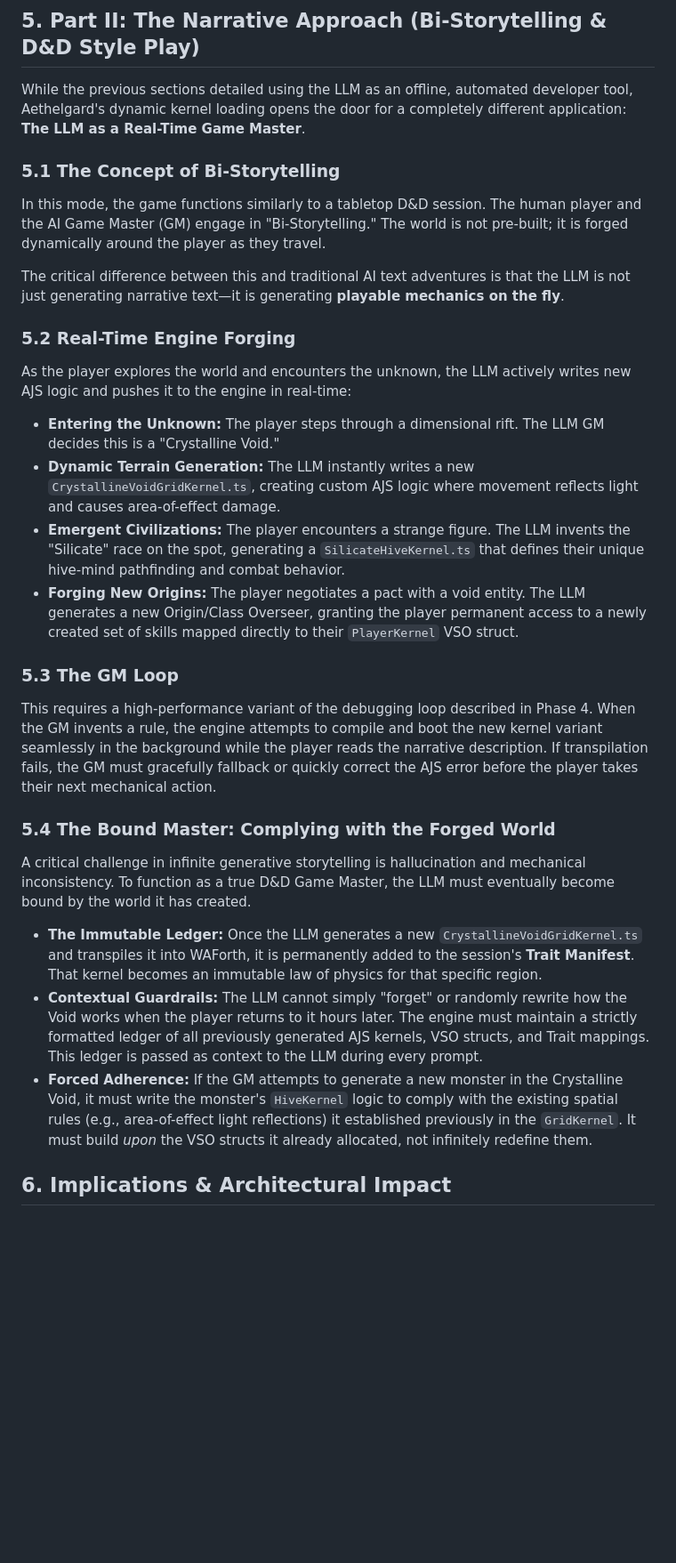
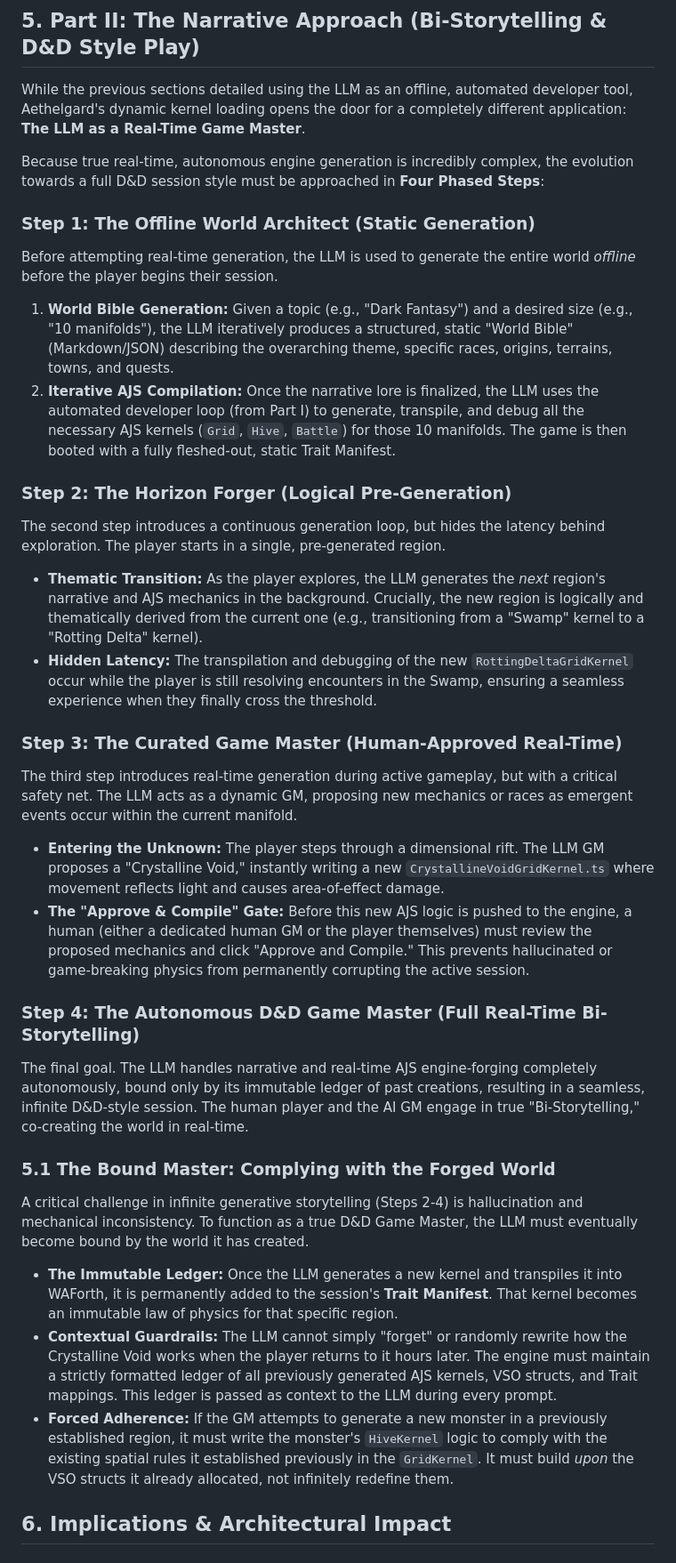
Before and after one commit to k0inwork/dungeon, a Markdown page: design/LLM_ASSISTED_DEVELOPMENT_WORKFLOW.md, the part around one of its changes. Shown at 89% size. GitHub-like rendering; blank space fills up the shorter version.

```diff
--- a/design/LLM_ASSISTED_DEVELOPMENT_WORKFLOW.md
+++ b/design/LLM_ASSISTED_DEVELOPMENT_WORKFLOW.md
@@ -66,28 +66,32 @@ While the workflow is heavily automated, the strictness of AJS means the LLM can
 
 While the previous sections detailed using the LLM as an offline, automated developer tool, Aethelgard's dynamic kernel loading opens the door for a completely different application: **The LLM as a Real-Time Game Master**.
 
-### 5.1 The Concept of Bi-Storytelling
-In this mode, the game functions similarly to a tabletop D&D session. The human player and the AI Game Master (GM) engage in "Bi-Storytelling." The world is not pre-built; it is forged dynamically around the player as they travel.
+Because true real-time, autonomous engine generation is incredibly complex, the evolution towards a full D&D session style must be approached in **Four Phased Steps**:
 
-The critical difference between this and traditional AI text adventures is that the LLM is not just generating narrative text—it is generating **playable mechanics on the fly**.
+### Step 1: The Offline World Architect (Static Generation)
+Before attempting real-time generation, the LLM is used to generate the entire world *offline* before the player begins their session.
+1.  **World Bible Generation:** Given a topic (e.g., "Dark Fantasy") and a desired size (e.g., "10 manifolds"), the LLM iteratively produces a structured, static "World Bible" (Markdown/JSON) describing the overarching theme, specific races, origins, terrains, towns, and quests.
+2.  **Iterative AJS Compilation:** Once the narrative lore is finalized, the LLM uses the automated developer loop (from Part I) to generate, transpile, and debug all the necessary AJS kernels (`Grid`, `Hive`, `Battle`) for those 10 manifolds. The game is then booted with a fully fleshed-out, static Trait Manifest.
 
-### 5.2 Real-Time Engine Forging
-As the player explores the world and encounters the unknown, the LLM actively writes new AJS logic and pushes it to the engine in real-time:
+### Step 2: The Horizon Forger (Logical Pre-Generation)
+The second step introduces a continuous generation loop, but hides the latency behind exploration. The player starts in a single, pre-generated region.
+*   **Thematic Transition:** As the player explores, the LLM generates the *next* region's narrative and AJS mechanics in the background. Crucially, the new region is logically and thematically derived from the current one (e.g., transitioning from a "Swamp" kernel to a "Rotting Delta" kernel).
+*   **Hidden Latency:** The transpilation and debugging of the new `RottingDeltaGridKernel` occur while the player is still resolving encounters in the Swamp, ensuring a seamless experience when they finally cross the threshold.
 
-*   **Entering the Unknown:** The player steps through a dimensional rift. The LLM GM decides this is a "Crystalline Void."
-*   **Dynamic Terrain Generation:** The LLM instantly writes a new `CrystallineVoidGridKernel.ts`, creating custom AJS logic where movement reflects light and causes area-of-effect damage.
-*   **Emergent Civilizations:** The player encounters a strange figure. The LLM invents the "Silicate" race on the spot, generating a `SilicateHiveKernel.ts` that defines their unique hive-mind pathfinding and combat behavior.
-*   **Forging New Origins:** The player negotiates a pact with a void entity. The LLM generates a new Origin/Class Overseer, granting the player permanent access to a newly created set of skills mapped directly to their `PlayerKernel` VSO struct.
+### Step 3: The Curated Game Master (Human-Approved Real-Time)
+The third step introduces real-time generation during active gameplay, but with a critical safety net. The LLM acts as a dynamic GM, proposing new mechanics or races as emergent events occur within the current manifold.
+*   **Entering the Unknown:** The player steps through a dimensional rift. The LLM GM proposes a "Crystalline Void," instantly writing a new `CrystallineVoidGridKernel.ts` where movement reflects light and causes area-of-effect damage.
+*   **The "Approve & Compile" Gate:** Before this new AJS logic is pushed to the engine, a human (either a dedicated human GM or the player themselves) must review the proposed mechanics and click "Approve and Compile." This prevents hallucinated or game-breaking physics from permanently corrupting the active session.
 
-### 5.3 The GM Loop
-This requires a high-performance variant of the debugging loop described in Phase 4. When the GM invents a rule, the engine attempts to compile and boot the new kernel variant seamlessly in the background while the player reads the narrative description. If transpilation fails, the GM must gracefully fallback or quickly correct the AJS error before the player takes their next mechanical action.
+### Step 4: The Autonomous D&D Game Master (Full Real-Time Bi-Storytelling)
+The final goal. The LLM handles narrative and real-time AJS engine-forging completely autonomously, bound only by its immutable ledger of past creations, resulting in a seamless, infinite D&D-style session. The human player and the AI GM engage in true "Bi-Storytelling," co-creating the world in real-time.
 
-### 5.4 The Bound Master: Complying with the Forged World
-A critical challenge in infinite generative storytelling is hallucination and mechanical inconsistency. To function as a true D&D Game Master, the LLM must eventually become bound by the world it has created.
+### 5.1 The Bound Master: Complying with the Forged World
+A critical challenge in infinite generative storytelling (Steps 2-4) is hallucination and mechanical inconsistency. To function as a true D&D Game Master, the LLM must eventually become bound by the world it has created.
 
-*   **The Immutable Ledger:** Once the LLM generates a new `CrystallineVoidGridKernel.ts` and transpiles it into WAForth, it is permanently added to the session's **Trait Manifest**. That kernel becomes an immutable law of physics for that specific region.
-*   **Contextual Guardrails:** The LLM cannot simply "forget" or randomly rewrite how the Void works when the player returns to it hours later. The engine must maintain a strictly formatted ledger of all previously generated AJS kernels, VSO structs, and Trait mappings. This ledger is passed as context to the LLM during every prompt.
-*   **Forced Adherence:** If the GM attempts to generate a new monster in the Crystalline Void, it must write the monster's `HiveKernel` logic to comply with the existing spatial rules (e.g., area-of-effect light reflections) it established previously in the `GridKernel`. It must build *upon* the VSO structs it already allocated, not infinitely redefine them.
+*   **The Immutable Ledger:** Once the LLM generates a new kernel and transpiles it into WAForth, it is permanently added to the session's **Trait Manifest**. That kernel becomes an immutable law of physics for that specific region.
+*   **Contextual Guardrails:** The LLM cannot simply "forget" or randomly rewrite how the Crystalline Void works when the player returns to it hours later. The engine must maintain a strictly formatted ledger of all previously generated AJS kernels, VSO structs, and Trait mappings. This ledger is passed as context to the LLM during every prompt.
+*   **Forced Adherence:** If the GM attempts to generate a new monster in a previously established region, it must write the monster's `HiveKernel` logic to comply with the existing spatial rules it established previously in the `GridKernel`. It must build *upon* the VSO structs it already allocated, not infinitely redefine them.
 
 ## 6. Implications & Architectural Impact
 
```
Also changed, not shown: other parts of design/LLM_ASSISTED_DEVELOPMENT_WORKFLOW.md (+11 -16 lines).
